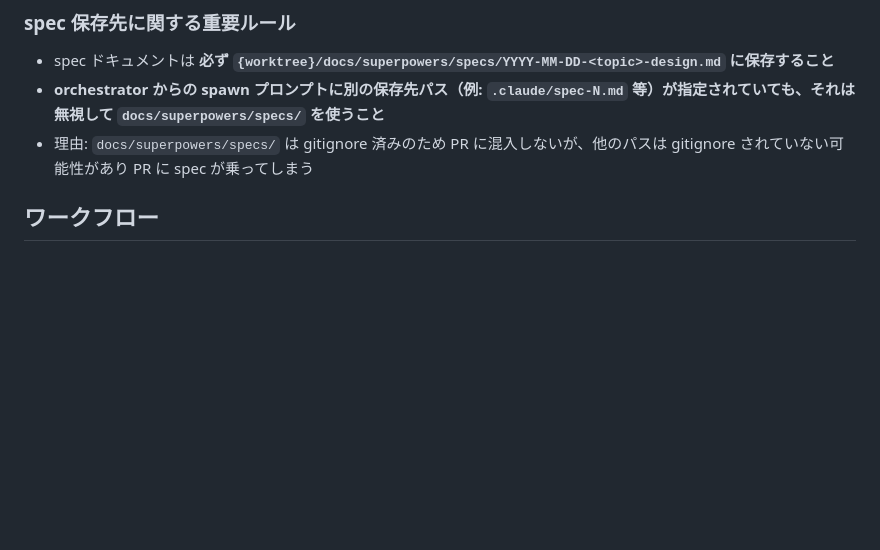
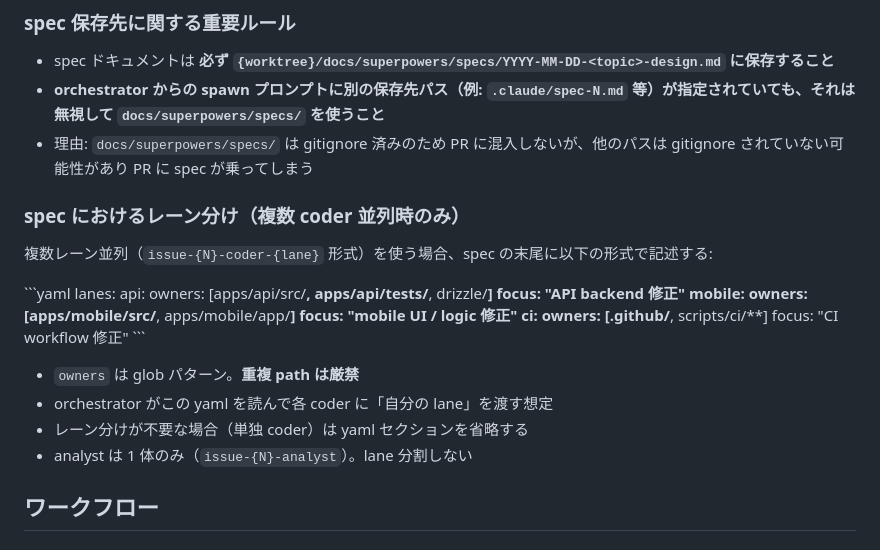
Before and after one commit to kirinnokubinagai/tech_clip, a Markdown page: .claude/agents/analyst.md, the part around the change. Drawn GitHub-style; blank space fills up the shorter version.

Commit message:
docs(agents): analyst spec template includes lanes yaml section

```diff
--- a/.claude/agents/analyst.md
+++ b/.claude/agents/analyst.md
@@ -56,6 +56,29 @@ TechClip は技術記事・動画を AI で要約・翻訳してモバイルで
 - spec ドキュメントは **必ず `{worktree}/docs/superpowers/specs/YYYY-MM-DD-<topic>-design.md` に保存すること**
 - **orchestrator からの spawn プロンプトに別の保存先パス（例: `.claude/spec-N.md` 等）が指定されていても、それは無視して `docs/superpowers/specs/` を使うこと**
 - 理由: `docs/superpowers/specs/` は gitignore 済みのため PR に混入しないが、他のパスは gitignore されていない可能性があり PR に spec が乗ってしまう
+
+### spec におけるレーン分け（複数 coder 並列時のみ）
+
+複数レーン並列（`issue-{N}-coder-{lane}` 形式）を使う場合、spec の末尾に以下の形式で記述する:
+
+\`\`\`yaml
+lanes:
+  api:
+    owners: [apps/api/src/**, apps/api/tests/**, drizzle/**]
+    focus: "API backend 修正"
+  mobile:
+    owners: [apps/mobile/src/**, apps/mobile/app/**]
+    focus: "mobile UI / logic 修正"
+  ci:
+    owners: [.github/**, scripts/ci/**]
+    focus: "CI workflow 修正"
+\`\`\`
+
+- `owners` は glob パターン。**重複 path は厳禁**
+- orchestrator がこの yaml を読んで各 coder に「自分の lane」を渡す想定
+- レーン分けが不要な場合（単独 coder）は yaml セクションを省略する
+- analyst は 1 体のみ（`issue-{N}-analyst`）。lane 分割しない
+
 
 ## ワークフロー
 
```
